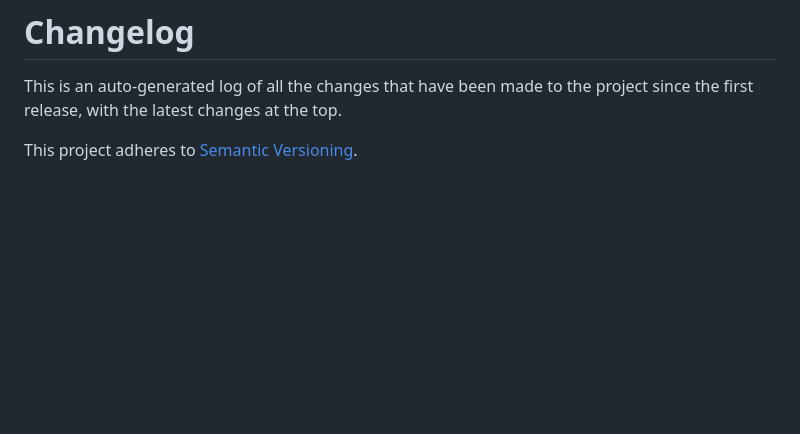
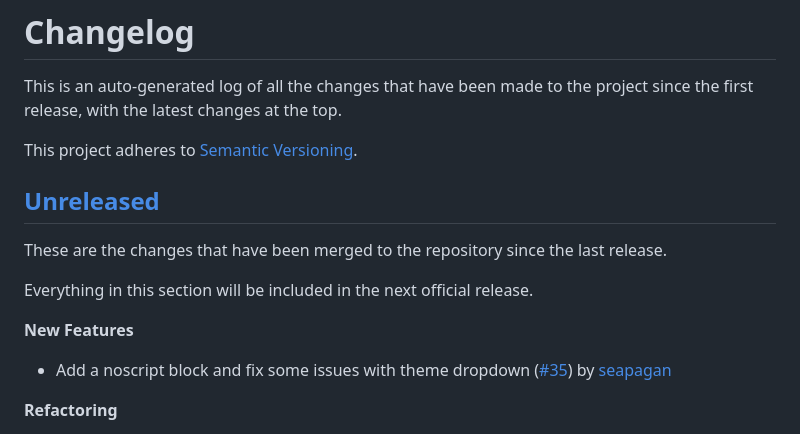
Before and after one commit to seapagan/django-projects, a Markdown page: CHANGELOG.md, the part around one of its changes. Rendered like a GitHub page; blank space fills up the shorter version.

Commit message:
update CHANGELOG
Signed-off-by: Grant Ramsay <seapagan@gmail.com>

```diff
--- a/CHANGELOG.md
+++ b/CHANGELOG.md
@@ -5,3 +5,17 @@ project since the first release, with the latest changes at the top.
 
 This project adheres to [Semantic Versioning](https://semver.org/spec/v2.0.0.html).
 
+
+## [Unreleased](https://github.com/seapagan/django-projects/tree/HEAD)
+
+These are the changes that have been merged to the repository since the last
+release.
+
+Everything in this section will be included in the next official release.
+
+**New Features**
+
+- Add a noscript block and fix some issues with theme dropdown ([#35](https://github.com/seapagan/django-projects/pull/35)) by [seapagan](https://github.com/seapagan)
+
+**Refactoring**
+
```
Also changed, not shown: other parts of CHANGELOG.md (+3 -0 lines).
